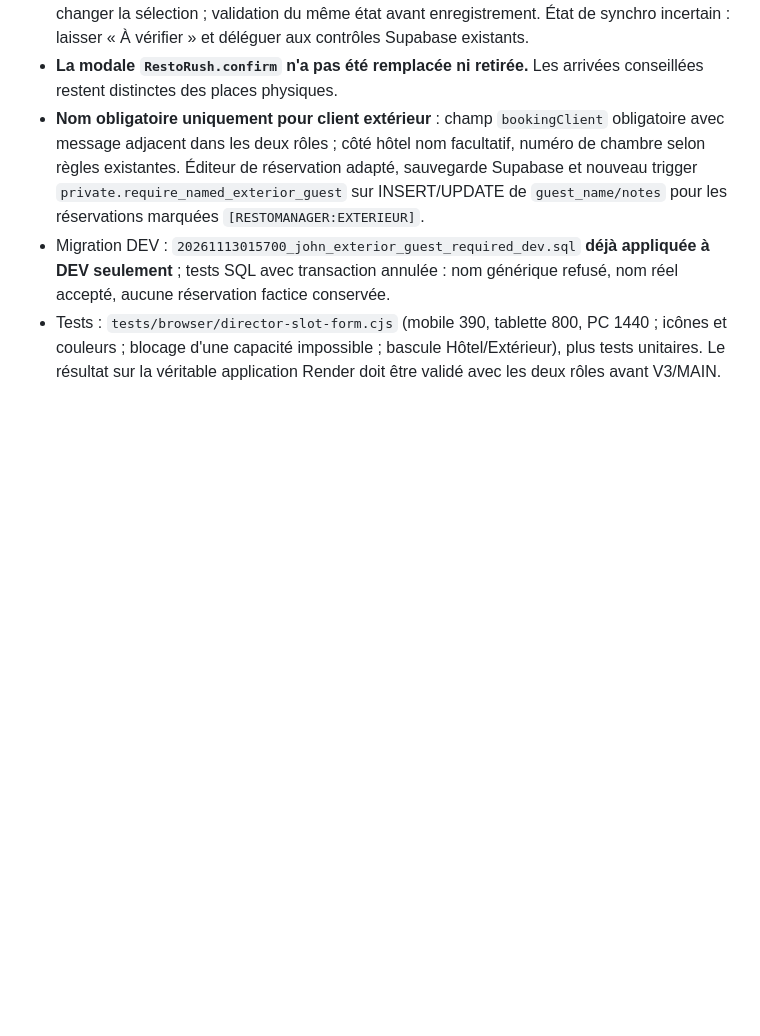
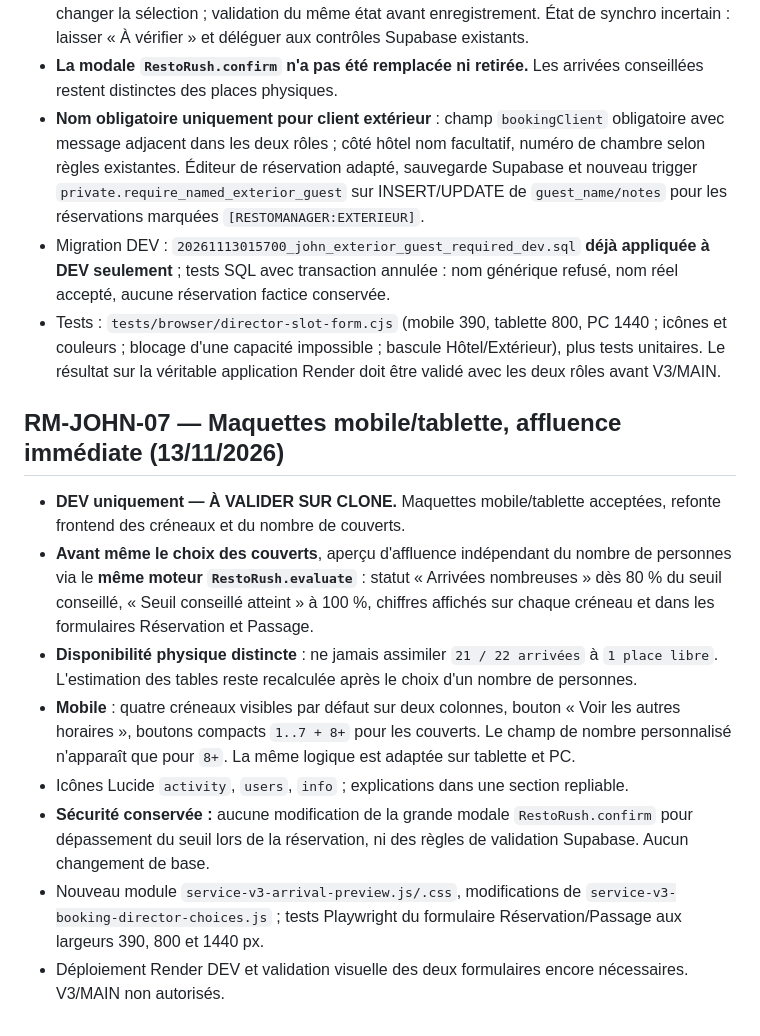
Before and after one commit to DylanL-Dev/RestoManager, a Markdown page: docs/RELEASE_TRACKER.md, the part around the change. GitHub-like rendering; blank space fills up the shorter version.

Commit message:
docs(dev): record immediate arrival pressure and compact responsive reservation/passage UI

```diff
--- a/docs/RELEASE_TRACKER.md
+++ b/docs/RELEASE_TRACKER.md
@@ -166,3 +166,15 @@ Cette contre-vérification ne doit pas être présentée comme une preuve de fon
 - **Nom obligatoire uniquement pour client extérieur** : champ `bookingClient` obligatoire avec message adjacent dans les deux rôles ; côté hôtel nom facultatif, numéro de chambre selon règles existantes. Éditeur de réservation adapté, sauvegarde Supabase et nouveau trigger `private.require_named_exterior_guest` sur INSERT/UPDATE de `guest_name/notes` pour les réservations marquées `[RESTOMANAGER:EXTERIEUR]`.
 - Migration DEV : `20261113015700_john_exterior_guest_required_dev.sql` **déjà appliquée à DEV seulement** ; tests SQL avec transaction annulée : nom générique refusé, nom réel accepté, aucune réservation factice conservée.
 - Tests : `tests/browser/director-slot-form.cjs` (mobile 390, tablette 800, PC 1440 ; icônes et couleurs ; blocage d'une capacité impossible ; bascule Hôtel/Extérieur), plus tests unitaires. Le résultat sur la véritable application Render doit être validé avec les deux rôles avant V3/MAIN.
+
+
+## RM-JOHN-07 — Maquettes mobile/tablette, affluence immédiate (13/11/2026)
+
+- **DEV uniquement — À VALIDER SUR CLONE.** Maquettes mobile/tablette acceptées, refonte frontend des créneaux et du nombre de couverts.
+- **Avant même le choix des couverts**, aperçu d'affluence indépendant du nombre de personnes via le **même moteur `RestoRush.evaluate`** : statut « Arrivées nombreuses » dès 80 % du seuil conseillé, « Seuil conseillé atteint » à 100 %, chiffres affichés sur chaque créneau et dans les formulaires Réservation et Passage.
+- **Disponibilité physique distincte** : ne jamais assimiler `21 / 22 arrivées` à `1 place libre`. L'estimation des tables reste recalculée après le choix d'un nombre de personnes.
+- **Mobile** : quatre créneaux visibles par défaut sur deux colonnes, bouton « Voir les autres horaires », boutons compacts `1..7 + 8+` pour les couverts. Le champ de nombre personnalisé n'apparaît que pour `8+`. La même logique est adaptée sur tablette et PC.
+- Icônes Lucide `activity`, `users`, `info` ; explications dans une section repliable.
+- **Sécurité conservée :** aucune modification de la grande modale `RestoRush.confirm` pour dépassement du seuil lors de la réservation, ni des règles de validation Supabase. Aucun changement de base.
+- Nouveau module `service-v3-arrival-preview.js/.css`, modifications de `service-v3-booking-director-choices.js` ; tests Playwright du formulaire Réservation/Passage aux largeurs 390, 800 et 1440 px.
+- Déploiement Render DEV et validation visuelle des deux formulaires encore nécessaires. V3/MAIN non autorisés.
```
